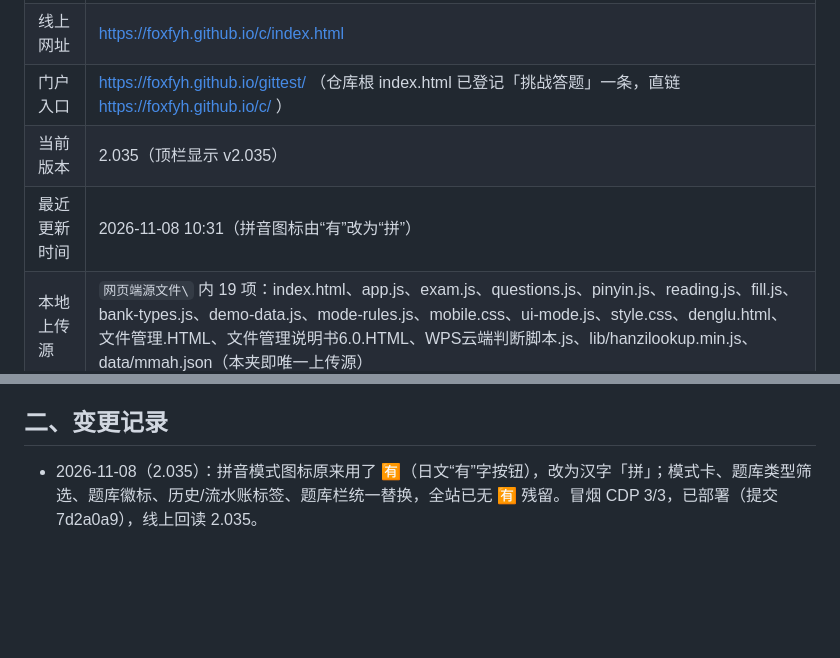
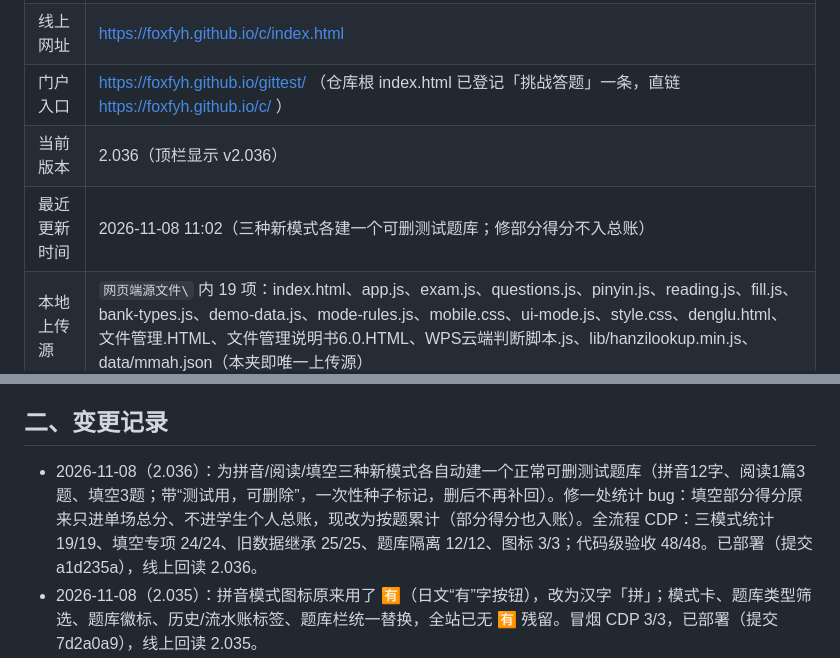
Before and after one commit to FOXFYH/c, a Markdown page: 网页版部署必看.md, 2 parts joined by grey strips. Drawn GitHub-style; blank space fills up the shorter version.

Commit message:
CLI 上传 网页版部署必看.md

```diff
--- a/网页版部署必看.md
+++ b/网页版部署必看.md
@@ -10,8 +10,8 @@
 | 部署子目录 | 仓库根目录（**不是**子文件夹） |
 | 线上网址 | https://foxfyh.github.io/c/index.html |
 | 门户入口 | https://foxfyh.github.io/gittest/ （仓库根 index.html 已登记「挑战答题」一条，直链 https://foxfyh.github.io/c/ ） |
-| 当前版本 | 2.035（顶栏显示 v2.035） |
-| 最近更新时间 | 2026-11-08 10:31（拼音图标由“有”改为“拼”） |
+| 当前版本 | 2.036（顶栏显示 v2.036） |
+| 最近更新时间 | 2026-11-08 11:02（三种新模式各建一个可删测试题库；修部分得分不入总账） |
 | 本地上传源 | `网页端源文件\` 内 19 项：index.html、app.js、exam.js、questions.js、pinyin.js、reading.js、fill.js、bank-types.js、demo-data.js、mode-rules.js、mobile.css、ui-mode.js、style.css、denglu.html、文件管理.HTML、文件管理说明书6.0.HTML、WPS云端判断脚本.js、lib/hanzilookup.min.js、data/mmah.json（本夹即唯一上传源） |
 | 部署命令 | `py "资源包\github助手\github助手含CLI.py" ul-file FOXFYH/c "网页端源文件\index.html"`（不带远端路径＝传仓库根、用本地文件名；其余 10 个同理逐个传） |
 
@@ -25,6 +25,7 @@
 
 ## 二、变更记录
 
+- 2026-11-08（2.036）：为拼音/阅读/填空三种新模式各自动建一个正常可删测试题库（拼音12字、阅读1篇3题、填空3题；带“测试用，可删除”，一次性种子标记，删后不再补回）。修一处统计 bug：填空部分得分原来只进单场总分、不进学生个人总账，现改为按题累计（部分得分也入账）。全流程 CDP：三模式统计 19/19、填空专项 24/24、旧数据继承 25/25、题库隔离 12/12、图标 3/3；代码级验收 48/48。已部署（提交 a1d235a），线上回读 2.036。
 - 2026-11-08（2.035）：拼音模式图标原来用了 🈶（日文“有”字按钮），改为汉字「拼」；模式卡、题库类型筛选、题库徽标、历史/流水账标签、题库栏统一替换，全站已无 🈶 残留。冒烟 CDP 3/3，已部署（提交 7d2a0a9），线上回读 2.035。
 - 2026-11-08（2.034）：新增「填空题模式」（学生模式·个人）：句子用 ____ 挖空，每个空一块 canvas 手写板（鼠标/触屏/手写笔），写完 380ms 自动识别、候选 14 字，点选上屏；支持撤销一笔/清空/重写；全部填完才提交，按空判分（全对满分，部分对按空给分）。答案区全为只读 div，拦截粘贴/拖拽/右键/beforeinput，禁键盘与语音。复用 `lib/hanzilookup.min.js` 与 `data/mmah.json`（9507 字），进入填空模式才按需加载。题库新增「填空题」类型、模板与批量导入/追加；历史与流水账支持填空筛选。代码级验收 46/46，填空专项 CDP 24/24，旧数据继承+全功能 25/25，题库隔离 12/12，已部署（提交 f61821d），线上回读 2.034。
 - 2026-11-08（2.033）：修「拼音模式还能看到别的题库」——题库栏统一走 `openBankSelect`，拼音只弹拼音字库（内置+自建），并屏蔽云端未下载库；阅读模式学生也能进（强制单人）；开始考试前设置页新增「📜 本类型历史」，只查当前模式场次；学生模式学情只显示本人，历史顶部加个人总账汇总。代码级验收 37/37，专项 CDP 12/12，继承+全功能回归 25/25，已部署（提交 672a8e9），线上回读 2.033。
```
